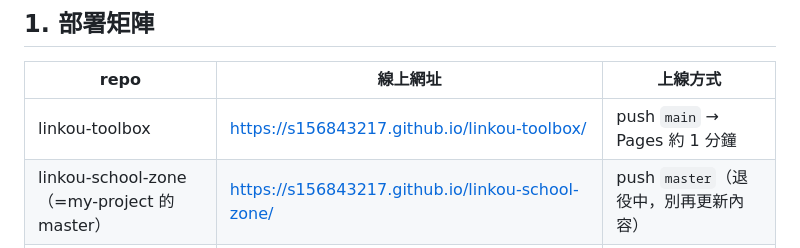
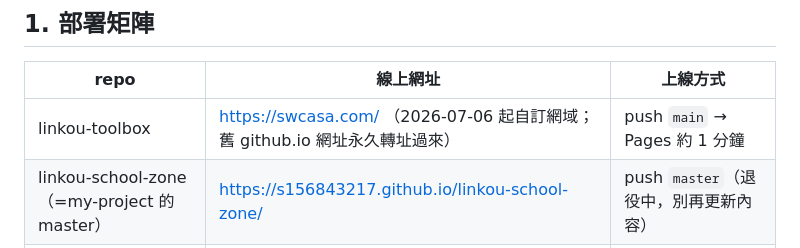
Before and after one commit to s156843217/linkou-toolbox, a Markdown page: docs/DEPLOY.md, the part around the change. Rendered like a GitHub page.

```diff
--- a/docs/DEPLOY.md
+++ b/docs/DEPLOY.md
@@ -12,7 +12,7 @@
 
 | repo | 線上網址 | 上線方式 |
 |---|---|---|
-| linkou-toolbox | https://s156843217.github.io/linkou-toolbox/ | push `main` → Pages 約 1 分鐘 |
+| linkou-toolbox | https://swcasa.com/ （2026-07-06 起自訂網域；舊 github.io 網址永久轉址過來） | push `main` → Pages 約 1 分鐘 |
 | linkou-school-zone（=my-project 的 master） | https://s156843217.github.io/linkou-school-zone/ | push `master`（退役中，別再更新內容） |
 | linkou-mortgage | https://s156843217.github.io/linkou-mortgage/ | push `main`（退役中） |
 | rent-tool | https://s156843217.github.io/rent-tool/ | push `main`（退役中） |
```
Also changed, not shown: docs/DECISIONS.md (+1 -0 lines).
